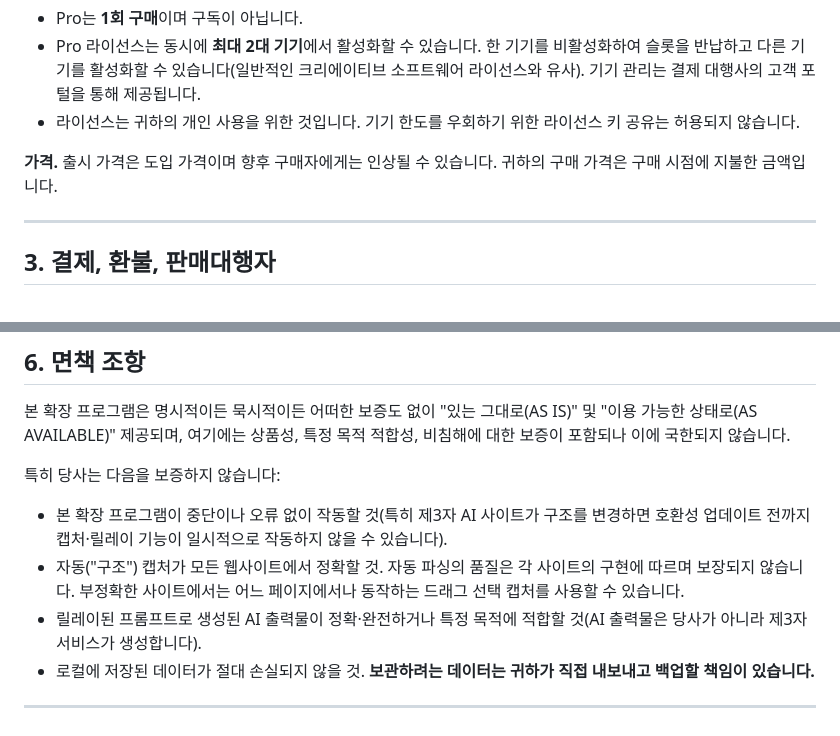
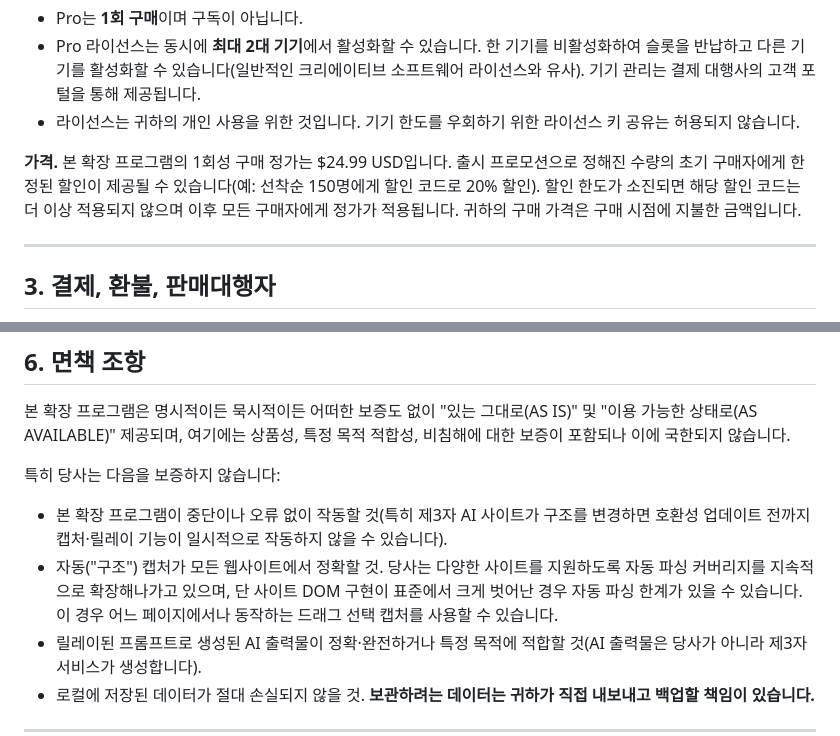
Before and after one commit to jeff-haib/support, a Markdown page: scrap_relay/terms.ko.md, 2 parts joined by grey strips. Drawn GitHub-style.

```diff
--- a/scrap_relay/terms.ko.md
+++ b/scrap_relay/terms.ko.md
@@ -22,7 +22,7 @@ HAIB Scrap Relay는 웹페이지와 AI 대화에서 콘텐츠를 캡처("스크
 - Pro 라이선스는 동시에 **최대 2대 기기**에서 활성화할 수 있습니다. 한 기기를 비활성화하여 슬롯을 반납하고 다른 기기를 활성화할 수 있습니다(일반적인 크리에이티브 소프트웨어 라이선스와 유사). 기기 관리는 결제 대행사의 고객 포털을 통해 제공됩니다.
 - 라이선스는 귀하의 개인 사용을 위한 것입니다. 기기 한도를 우회하기 위한 라이선스 키 공유는 허용되지 않습니다.
 
-**가격.** 출시 가격은 도입 가격이며 향후 구매자에게는 인상될 수 있습니다. 귀하의 구매 가격은 구매 시점에 지불한 금액입니다.
+**가격.** 본 확장 프로그램의 1회성 구매 정가는 $24.99 USD입니다. 출시 프로모션으로 정해진 수량의 초기 구매자에게 한정된 할인이 제공될 수 있습니다(예: 선착순 150명에게 할인 코드로 20% 할인). 할인 한도가 소진되면 해당 할인 코드는 더 이상 적용되지 않으며 이후 모든 구매자에게 정가가 적용됩니다. 귀하의 구매 가격은 구매 시점에 지불한 금액입니다.
 
 ---
 
@@ -65,7 +65,7 @@ Pro 결제는 해당 거래의 **판매대행자(Merchant of Record)**인 **Pola
 특히 당사는 다음을 보증하지 않습니다:
 
 - 본 확장 프로그램이 중단이나 오류 없이 작동할 것(특히 제3자 AI 사이트가 구조를 변경하면 호환성 업데이트 전까지 캡처·릴레이 기능이 일시적으로 작동하지 않을 수 있습니다).
-- 자동("구조") 캡처가 모든 웹사이트에서 정확할 것. 자동 파싱의 품질은 각 사이트의 구현에 따르며 보장되지 않습니다. 부정확한 사이트에서는 어느 페이지에서나 동작하는 드래그 선택 캡처를 사용할 수 있습니다.
+- 자동("구조") 캡처가 모든 웹사이트에서 정확할 것. 당사는 다양한 사이트를 지원하도록 자동 파싱 커버리지를 지속적으로 확장해나가고 있으며, 단 사이트 DOM 구현이 표준에서 크게 벗어난 경우 자동 파싱 한계가 있을 수 있습니다. 이 경우 어느 페이지에서나 동작하는 드래그 선택 캡처를 사용할 수 있습니다.
 - 릴레이된 프롬프트로 생성된 AI 출력물이 정확·완전하거나 특정 목적에 적합할 것(AI 출력물은 당사가 아니라 제3자 서비스가 생성합니다).
 - 로컬에 저장된 데이터가 절대 손실되지 않을 것. **보관하려는 데이터는 귀하가 직접 내보내고 백업할 책임이 있습니다.**
 
```
Also changed, not shown: scrap_relay/terms.md (+2 -2 lines).
